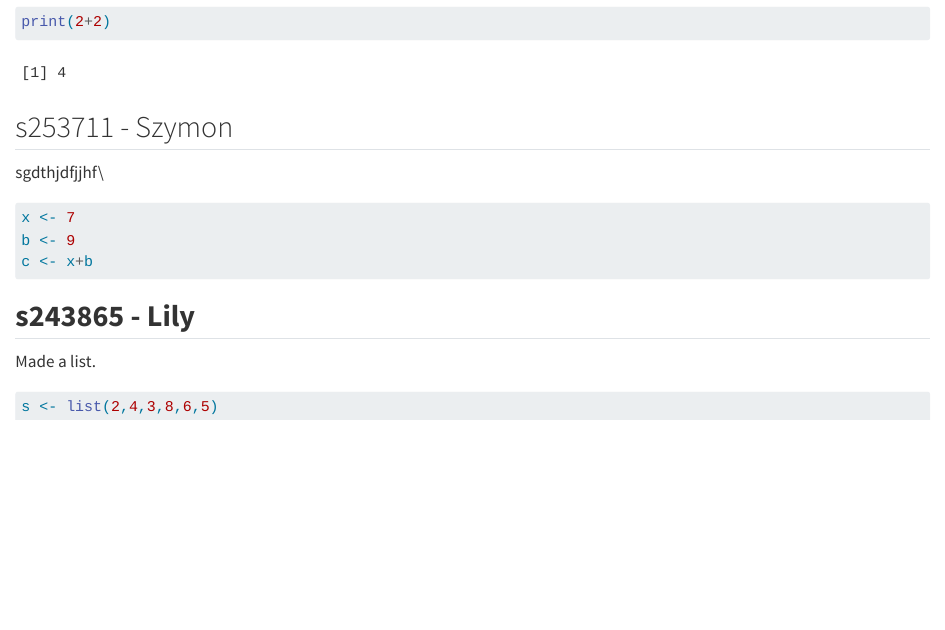
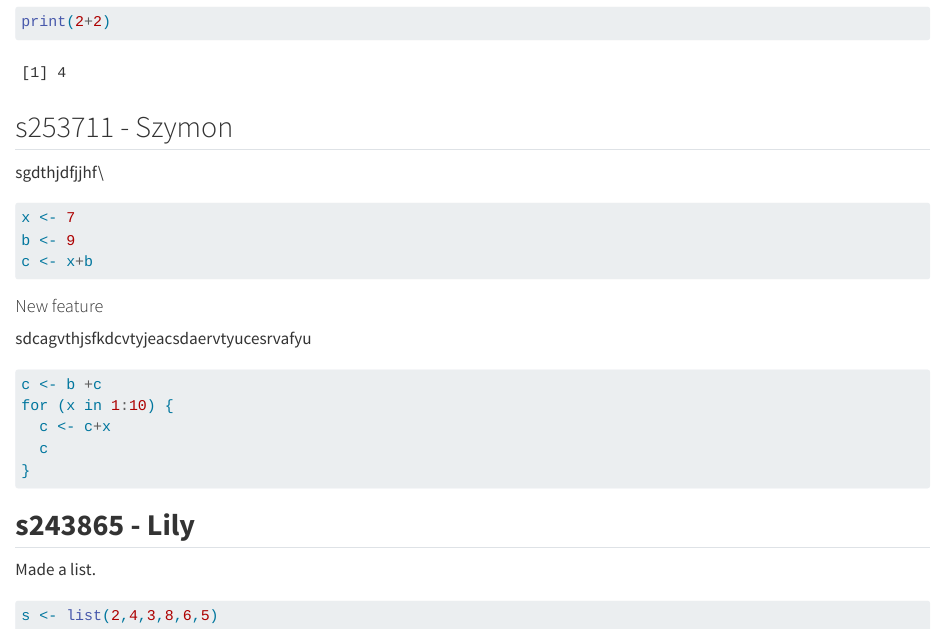
Before and after one commit to rforbiodatascience25/group25, a Quarto document (group_document.qmd): the page in a window 1100 px wide, from 370 px down. Rendered offline with R 4.5, knitr and Pandoc in place of Quarto, with nearby package versions.

Commit message:
New feature from STUDENT_ID

````diff
--- a/group_document.qmd
+++ b/group_document.qmd
@@ -30,6 +30,19 @@ b <- 9
 c <- x+b
 ```
 
+#### New feature
+
+sdcagvthjsfkdcvtyjeacsdaervtyucesrvafyu
+
+```{r}
+c <- b +c
+for (x in 1:10) {
+  c <- c+x
+  c
+}
+
+```
+
 ## **s243865 - Lily**
 
 Made a list.
````
